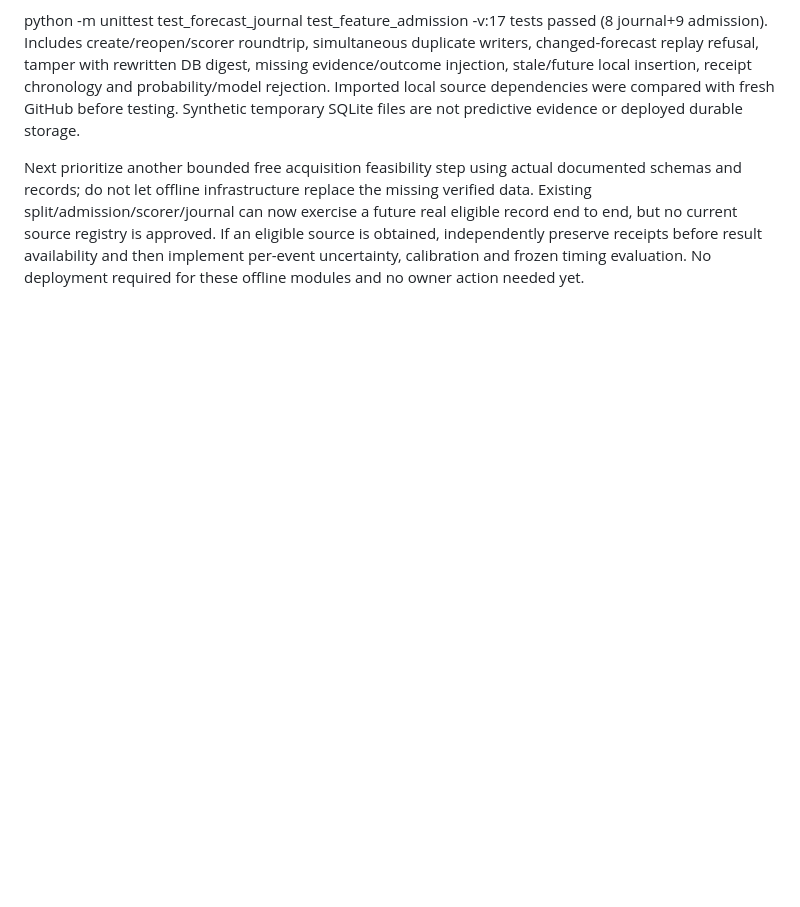
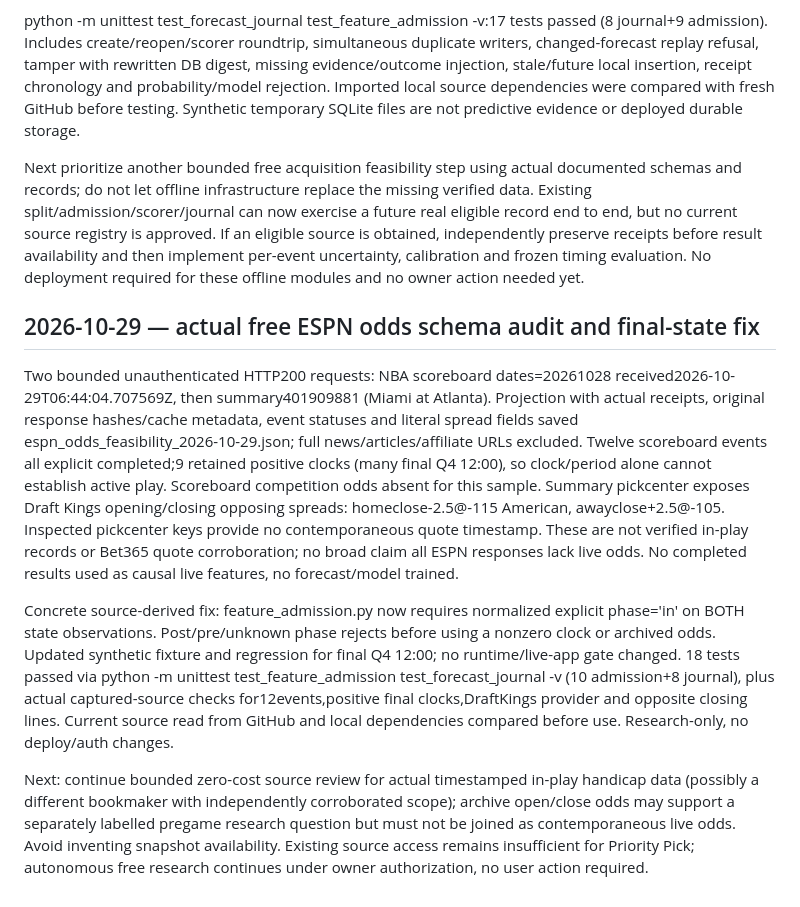
Before and after one commit to randymerilles-stack/pick-now-basketball, a Markdown page: DEVELOPMENT_STATUS.md, the part around the change. GitHub-like rendering; blank space fills up the shorter version.

Commit message:
Record actual odds schema audit, final-clock hazard and 18 tests

```diff
--- a/DEVELOPMENT_STATUS.md
+++ b/DEVELOPMENT_STATUS.md
@@ -499,3 +499,12 @@ Important limits: SQLite owner can rewrite content; digest integrity depends on
 python -m unittest test_forecast_journal test_feature_admission -v:17 tests passed (8 journal+9 admission). Includes create/reopen/scorer roundtrip, simultaneous duplicate writers, changed-forecast replay refusal, tamper with rewritten DB digest, missing evidence/outcome injection, stale/future local insertion, receipt chronology and probability/model rejection. Imported local source dependencies were compared with fresh GitHub before testing. Synthetic temporary SQLite files are not predictive evidence or deployed durable storage.
 
 Next prioritize another bounded free acquisition feasibility step using actual documented schemas and records; do not let offline infrastructure replace the missing verified data. Existing split/admission/scorer/journal can now exercise a future real eligible record end to end, but no current source registry is approved. If an eligible source is obtained, independently preserve receipts before result availability and then implement per-event uncertainty, calibration and frozen timing evaluation. No deployment required for these offline modules and no owner action needed yet.
+
+
+## 2026-10-29 — actual free ESPN odds schema audit and final-state fix
+
+Two bounded unauthenticated HTTP200 requests: NBA scoreboard dates=20261028 received2026-10-29T06:44:04.707569Z, then summary401909881 (Miami at Atlanta). Projection with actual receipts, original response hashes/cache metadata, event statuses and literal spread fields saved espn_odds_feasibility_2026-10-29.json; full news/articles/affiliate URLs excluded. Twelve scoreboard events all explicit completed;9 retained positive clocks (many final Q4 12:00), so clock/period alone cannot establish active play. Scoreboard competition odds absent for this sample. Summary pickcenter exposes Draft Kings opening/closing opposing spreads: homeclose-2.5@-115 American, awayclose+2.5@-105. Inspected pickcenter keys provide no contemporaneous quote timestamp. These are not verified in-play records or Bet365 quote corroboration; no broad claim all ESPN responses lack live odds. No completed results used as causal live features, no forecast/model trained.
+
+Concrete source-derived fix: feature_admission.py now requires normalized explicit phase='in' on BOTH state observations. Post/pre/unknown phase rejects before using a nonzero clock or archived odds. Updated synthetic fixture and regression for final Q4 12:00; no runtime/live-app gate changed. 18 tests passed via python -m unittest test_feature_admission test_forecast_journal -v (10 admission+8 journal), plus actual captured-source checks for12events,positive final clocks,DraftKings provider and opposite closing lines. Current source read from GitHub and local dependencies compared before use. Research-only, no deploy/auth changes.
+
+Next: continue bounded zero-cost source review for actual timestamped in-play handicap data (possibly a different bookmaker with independently corroborated scope); archive open/close odds may support a separately labelled pregame research question but must not be joined as contemporaneous live odds. Avoid inventing snapshot availability. Existing source access remains insufficient for Priority Pick; autonomous free research continues under owner authorization, no user action required.
```
